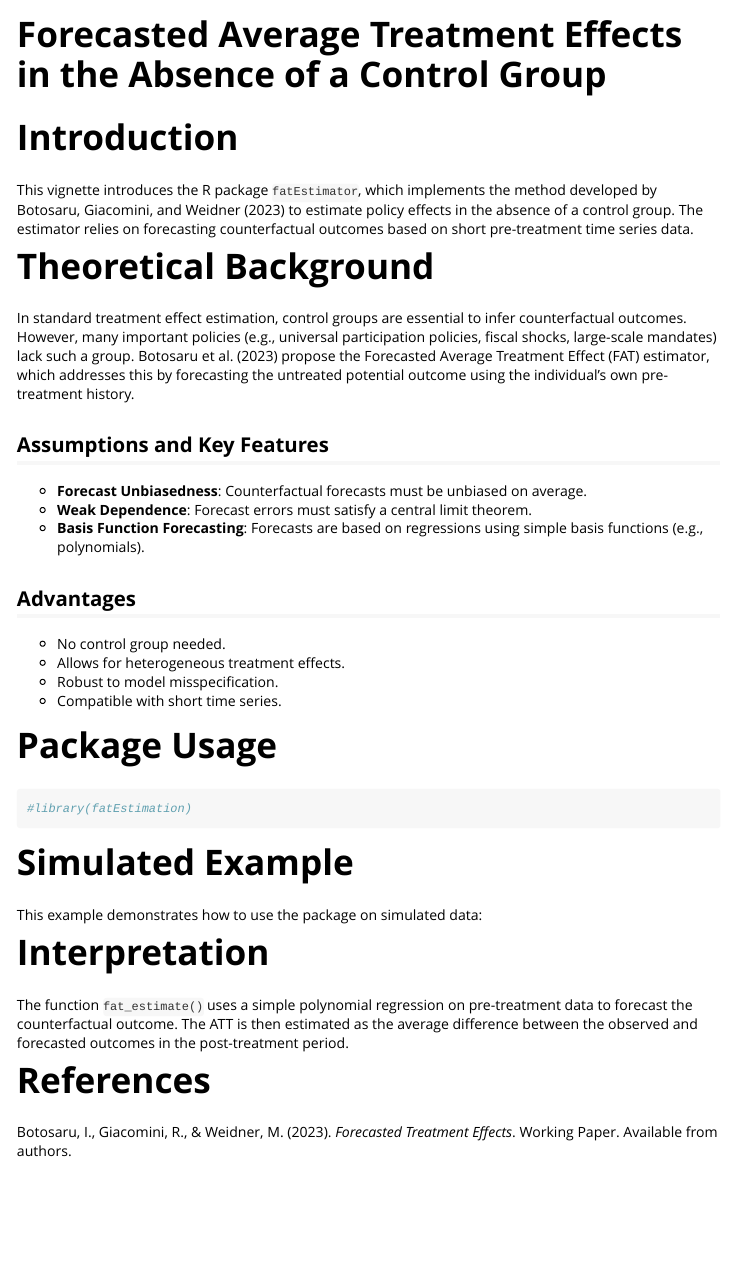
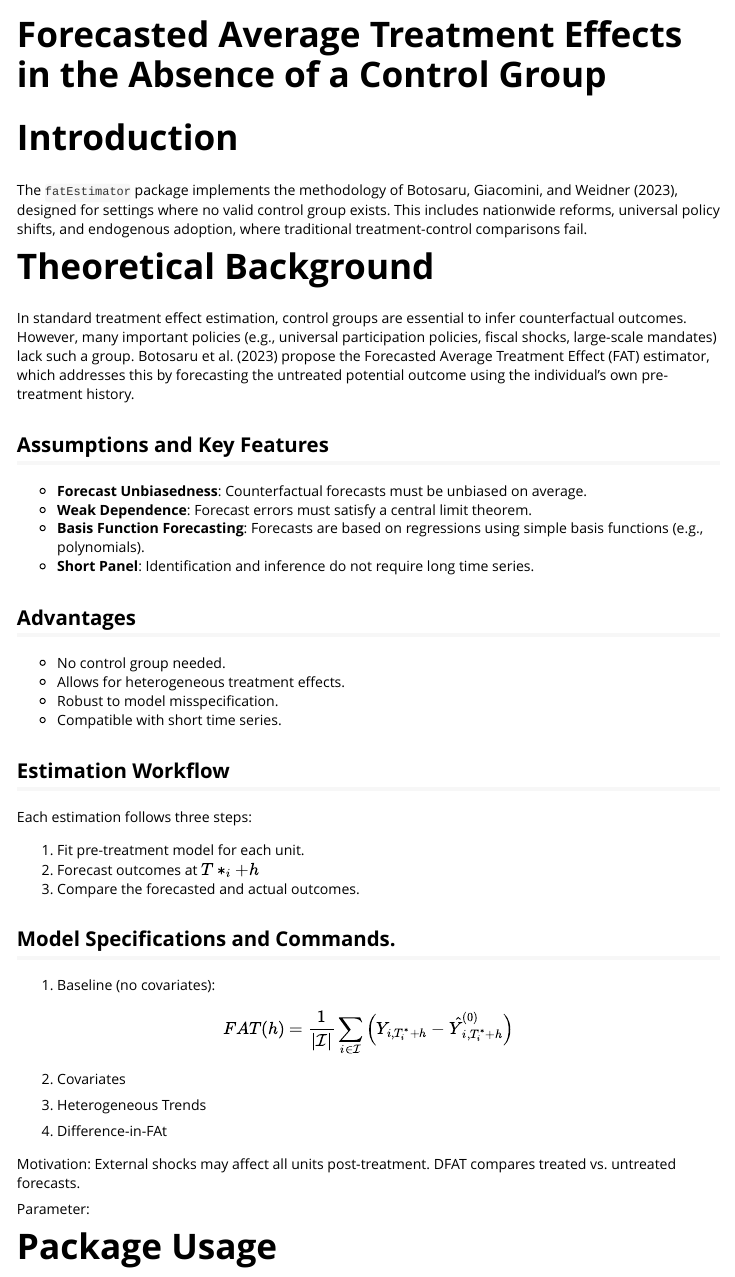
Before and after one commit to LauraZell/FAT_package, an R Markdown document (vignettes/fat_vignette.Rmd): the page in a window 1100 px wide, from its top. Rendered offline with R 4.5, knitr and Pandoc, with nearby package versions.

Commit message:
Set up vignette

````diff
--- a/vignettes/fat_vignette.Rmd
+++ b/vignettes/fat_vignette.Rmd
@@ -16,7 +16,7 @@ knitr::opts_chunk$set(
 
 # Introduction
 
-This vignette introduces the R package `fatEstimator`, which implements the method developed by Botosaru, Giacomini, and Weidner (2023) to estimate policy effects in the absence of a control group. The estimator relies on forecasting counterfactual outcomes based on short pre-treatment time series data.
+The `fatEstimator` package implements the methodology of Botosaru, Giacomini, and Weidner (2023), designed for settings where no valid control group exists. This includes nationwide reforms, universal policy shifts, and endogenous adoption, where traditional treatment-control comparisons fail.
 
 # Theoretical Background
 
@@ -27,6 +27,7 @@ In standard treatment effect estimation, control groups are essential to infer c
 - **Forecast Unbiasedness**: Counterfactual forecasts must be unbiased on average.
 - **Weak Dependence**: Forecast errors must satisfy a central limit theorem.
 - **Basis Function Forecasting**: Forecasts are based on regressions using simple basis functions (e.g., polynomials).
+- **Short Panel**: Identification and inference do not require long time series.
 
 ## Advantages
 
@@ -34,6 +35,41 @@ In standard treatment effect estimation, control groups are essential to infer c
 - Allows for heterogeneous treatment effects.
 - Robust to model misspecification.
 - Compatible with short time series.
+
+## Estimation Workflow
+
+Each estimation follows three steps:
+
+1. Fit pre-treatment model for each unit.
+2. Forecast outcomes at $T*_i + h$
+3. Compare the forecasted and actual outcomes.
+
+
+## Model Specifications and Commands.
+
+1. Baseline (no covariates):
+
+$$
+FAT(h) = \frac{1}{|\mathcal{I}|} \sum_{i \in \mathcal{I}} \left( Y_{i,T_i^* + h} - \hat{Y}_{i,T_i^* + h}^{(0)} \right)
+$$
+
+2. Covariates
+
+
+2. Heterogeneous Trends
+
+
+3. Difference-in-FAt
+
+Motivation: External shocks may affect all units post-treatment. DFAT compares treated vs. untreated forecasts.
+
+Parameter:
+
+```{r }
+
+```
+
+
 
 # Package Usage
 
````
